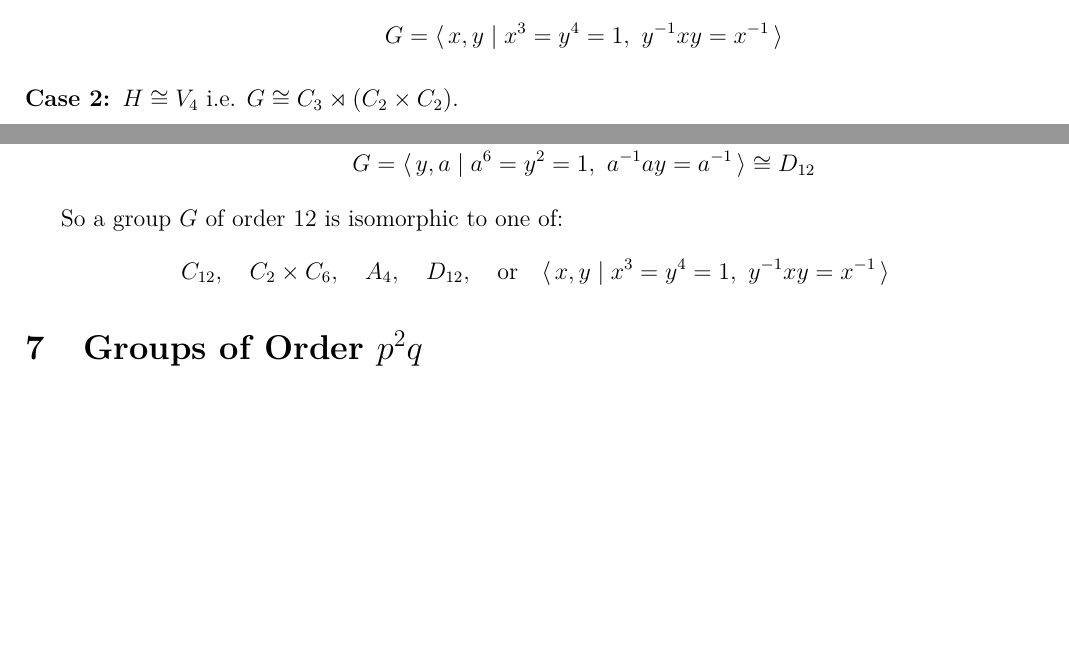
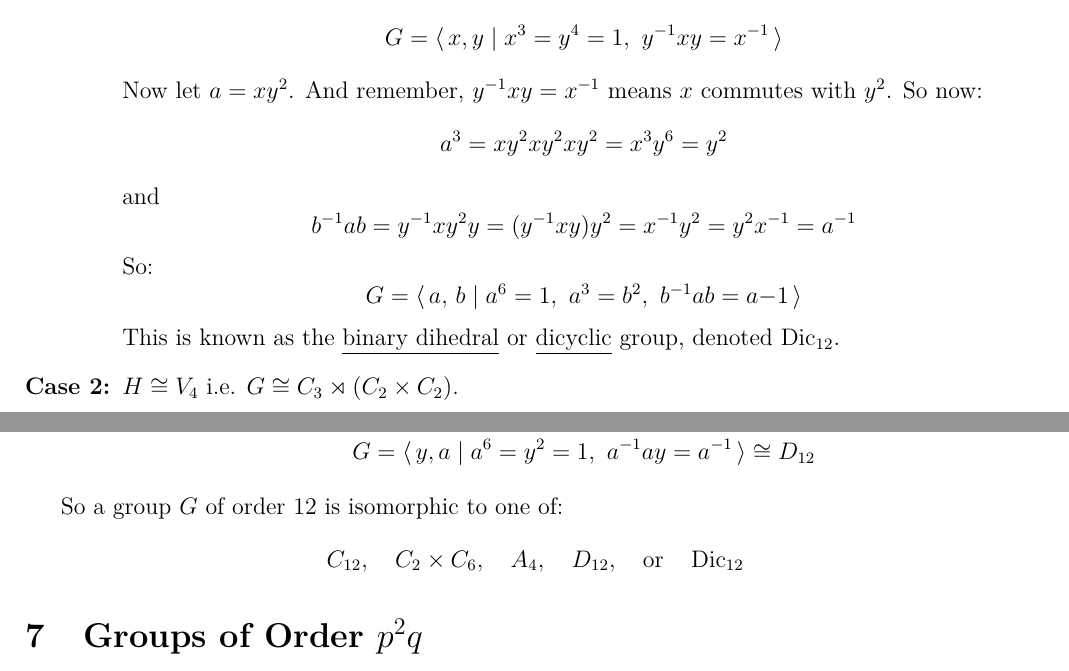
Before and after one commit to Bodleum/dissertation, a LaTeX document (main.tex, which reads order12.tex): two parts of page 10 of 15, joined at a grey line, cut so that both start at the same text, the shorter picture padded with empty space. Compiled offline with XeLaTeX.

Commit message:
Binary dihedral group

```diff
--- a/order12.tex
+++ b/order12.tex
@@ -95,6 +95,15 @@ If we instead consider \(G\) where \(K \nrmsgp G\), i.e. \(G = K \rtimes H\), th
 
         If \(H\psi = \langle \beta \rangle\) then we have:
         \[G = \langle\, x, y \mid x^3 = y^4 = 1,\ y^{-1}xy = x^{-1}\,\rangle\]
+        Now let \(a = xy^2\).
+        And remember, \(y^{-1}xy = x^{-1}\) means \(x\) commutes with \(y^2\).
+        So now:
+        \[a^3 = xy^2xy^2xy^2 = x^3y^6 = y^2\]
+        and
+        \[b^{-1}ab = y^{-1}xy^2y = (y^{-1}xy)y^2 = x^{-1}y^2 = y^2x^{-1} = a^{-1}\]
+        So:
+        \[G = \langle\, a,\,b \mid a^6 = 1,\ a^3 = b^2,\ b^{-1}ab = a{-1}\,\rangle\]
+        This is known as the \emph{binary dihedral} or \emph{dicyclic} group, denoted \(\Dic_{12}\).
 
     \item \(H \cong V_4\) i.e. \(G \cong C_3 \rtimes (C_2 \times C_2)\).
 
@@ -125,5 +134,5 @@ So a group \(G\) of order 12 is isomorphic to one of:
     C_2 \times C_6, \quad%
     A_4, \quad%
     D_{12}, \quad \text{or} \quad%
-    \langle\, x, y \mid x^3 = y^4 = 1,\ y^{-1}xy = x^{-1}\,\rangle
+    \Dic_{12}
 \]
```
Also changed, not shown: preamble.tex (+1 -0 lines), main.pdf, 1 other file.
